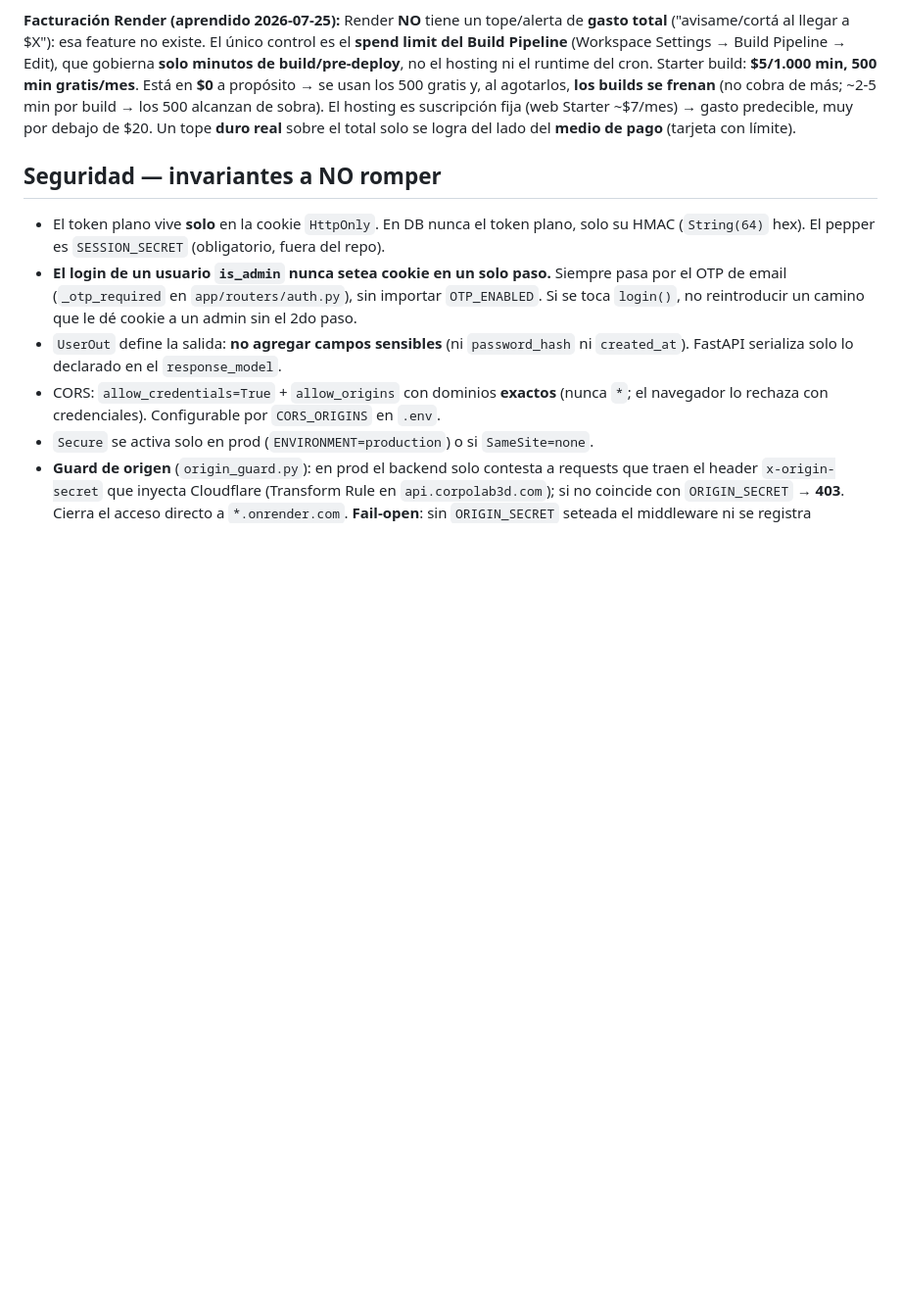
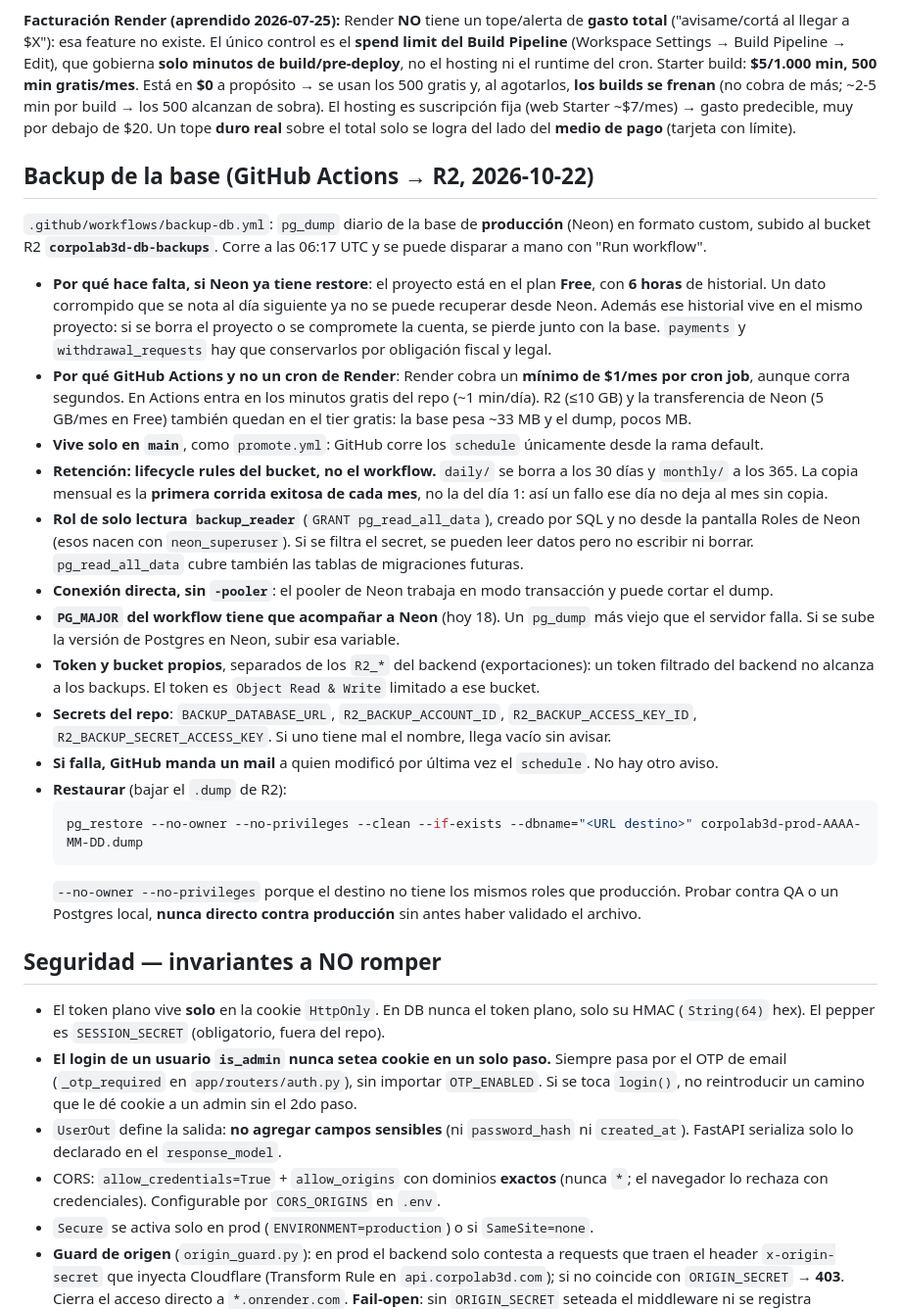
Before and after one commit to leonardocueto/backend-corpo3d, a Markdown page: CLAUDE.md, the part around the change. Shown at 98% size. GitHub-like rendering; blank space fills up the shorter version.

Commit message:
feature db backup: document the daily Neon backup to R2

````diff
--- a/CLAUDE.md
+++ b/CLAUDE.md
@@ -590,6 +590,49 @@ hosting es suscripción fija (web Starter ~$7/mes) → gasto predecible, muy por
 tope **duro real** sobre el total solo se logra del lado del **medio de pago** (tarjeta con
 límite).
 
+## Backup de la base (GitHub Actions → R2, 2026-10-22)
+
+`.github/workflows/backup-db.yml`: `pg_dump` diario de la base de **producción** (Neon) en
+formato custom, subido al bucket R2 **`corpolab3d-db-backups`**. Corre a las 06:17 UTC y se
+puede disparar a mano con "Run workflow".
+
+- **Por qué hace falta, si Neon ya tiene restore**: el proyecto está en el plan **Free**, con
+  **6 horas** de historial. Un dato corrompido que se nota al día siguiente ya no se puede
+  recuperar desde Neon. Además ese historial vive en el mismo proyecto: si se borra el proyecto
+  o se compromete la cuenta, se pierde junto con la base. `payments` y `withdrawal_requests`
+  hay que conservarlos por obligación fiscal y legal.
+- **Por qué GitHub Actions y no un cron de Render**: Render cobra un **mínimo de $1/mes por
+  cron job**, aunque corra segundos. En Actions entra en los minutos gratis del repo
+  (~1 min/día). R2 (≤10 GB) y la transferencia de Neon (5 GB/mes en Free) también quedan en
+  el tier gratis: la base pesa ~33 MB y el dump, pocos MB.
+- **Vive solo en `main`**, como `promote.yml`: GitHub corre los `schedule` únicamente desde la
+  rama default.
+- **Retención: lifecycle rules del bucket, no el workflow.** `daily/` se borra a los 30 días y
+  `monthly/` a los 365. La copia mensual es la **primera corrida exitosa de cada mes**, no la
+  del día 1: así un fallo ese día no deja al mes sin copia.
+- **Rol de solo lectura `backup_reader`** (`GRANT pg_read_all_data`), creado por SQL y no desde
+  la pantalla Roles de Neon (esos nacen con `neon_superuser`). Si se filtra el secret, se pueden
+  leer datos pero no escribir ni borrar. `pg_read_all_data` cubre también las tablas de
+  migraciones futuras.
+- **Conexión directa, sin `-pooler`**: el pooler de Neon trabaja en modo transacción y puede
+  cortar el dump.
+- **`PG_MAJOR` del workflow tiene que acompañar a Neon** (hoy 18). Un `pg_dump` más viejo que
+  el servidor falla. Si se sube la versión de Postgres en Neon, subir esa variable.
+- **Token y bucket propios**, separados de los `R2_*` del backend (exportaciones): un token
+  filtrado del backend no alcanza a los backups. El token es `Object Read & Write` limitado a
+  ese bucket.
+- **Secrets del repo**: `BACKUP_DATABASE_URL`, `R2_BACKUP_ACCOUNT_ID`, `R2_BACKUP_ACCESS_KEY_ID`,
+  `R2_BACKUP_SECRET_ACCESS_KEY`. Si uno tiene mal el nombre, llega vacío sin avisar.
+- **Si falla, GitHub manda un mail** a quien modificó por última vez el `schedule`. No hay otro
+  aviso.
+- **Restaurar** (bajar el `.dump` de R2):
+  ```bash
+  pg_restore --no-owner --no-privileges --clean --if-exists --dbname="<URL destino>" corpolab3d-prod-AAAA-MM-DD.dump
+  ```
+  `--no-owner --no-privileges` porque el destino no tiene los mismos roles que producción.
+  Probar contra QA o un Postgres local, **nunca directo contra producción** sin antes haber
+  validado el archivo.
+
 ## Seguridad — invariantes a NO romper
 
 - El token plano vive **solo** en la cookie `HttpOnly`. En DB nunca el token plano, solo su
````
